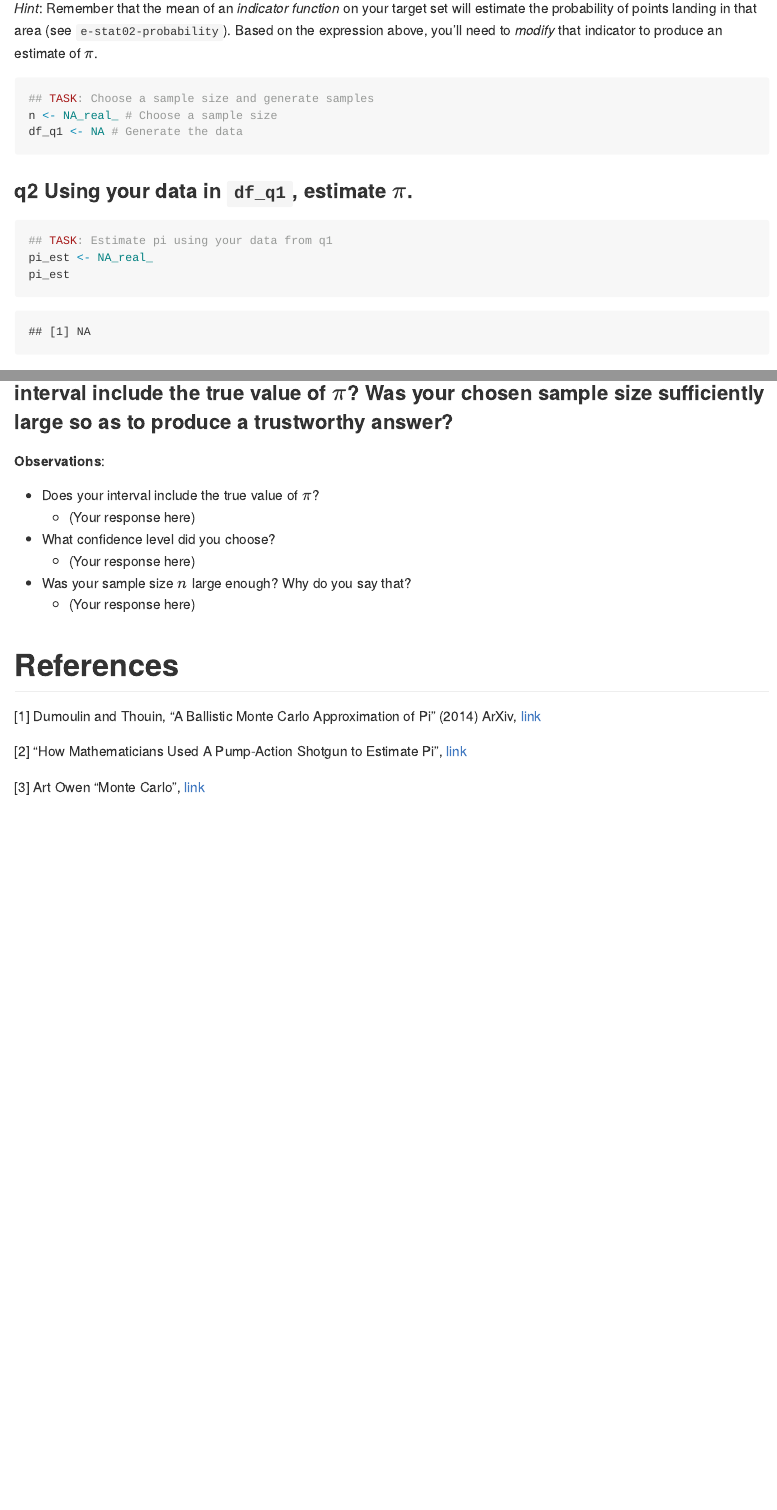
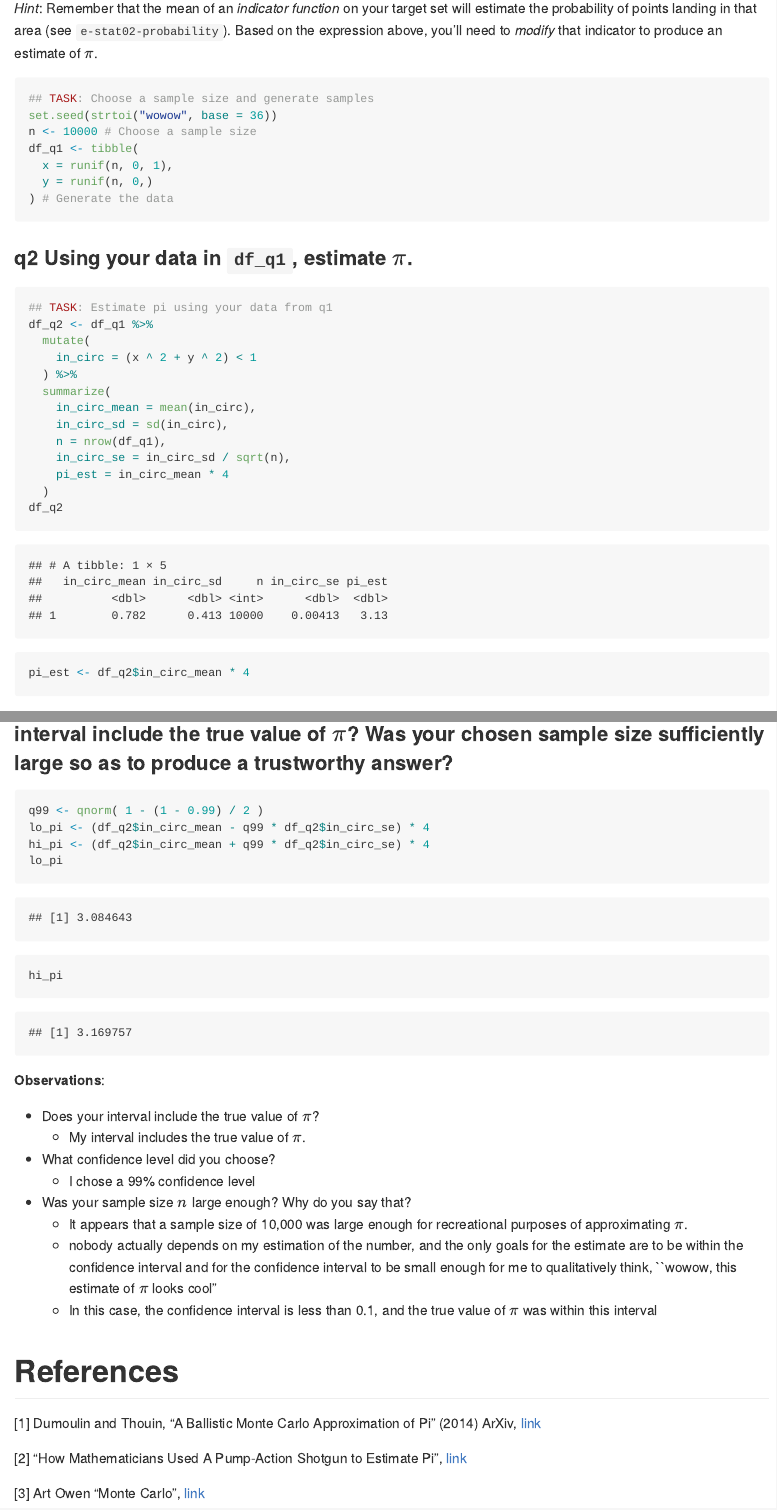
Before and after one commit to intermezzio/s23-data-science, an R Markdown document (challenges/c07-monte-carlo-assignment.Rmd): the page in a window 1100 px wide, from 4110 px down, and a second part further down, joined at a grey line. Rendered offline with R 4.5, knitr and Pandoc, with nearby package versions.

Commit message:
Finish d28 and c07

````diff
--- a/challenges/c07-monte-carlo-assignment.Rmd
+++ b/challenges/c07-monte-carlo-assignment.Rmd
@@ -101,16 +101,31 @@ Remember in `e-stat02-probability` we learned how to estimate probabilities as t
 
 ```{r q1-task}
 ## TASK: Choose a sample size and generate samples
-n <- NA_real_ # Choose a sample size
-df_q1 <- NA # Generate the data
+set.seed(strtoi("wowow", base = 36))
+n <- 10000 # Choose a sample size
+df_q1 <- tibble(
+  x = runif(n, 0, 1),
+  y = runif(n, 0,)
+) # Generate the data
 ```
 
 ### __q2__ Using your data in `df_q1`, estimate $\pi$.
 
 ```{r q2-task}
 ## TASK: Estimate pi using your data from q1
-pi_est <- NA_real_
-pi_est
+df_q2 <- df_q1 %>%
+  mutate(
+    in_circ = (x ^ 2 + y ^ 2) < 1
+  ) %>%
+  summarize(
+    in_circ_mean = mean(in_circ),
+    in_circ_sd = sd(in_circ),
+    n = nrow(df_q1),
+    in_circ_se = in_circ_sd / sqrt(n),
+    pi_est = in_circ_mean * 4
+  )
+df_q2
+pi_est <- df_q2$in_circ_mean * 4
 ```
 
 # Quantifying Uncertainty
@@ -121,16 +136,29 @@ You now have an estimate of $\pi$, but how trustworthy is that estimate? In `e-s
 ### __q3__ Using a CLT approximation, produce a confidence interval for your estimate of $\pi$. Make sure you specify your confidence level. Does your interval include the true value of $\pi$? Was your chosen sample size sufficiently large so as to produce a trustworthy answer?
 
 ```{r q3-task}
+q99 <- qnorm( 1 - (1 - 0.99) / 2 )
+lo_pi <- (df_q2$in_circ_mean - q99 * df_q2$in_circ_se) * 4
+hi_pi <- (df_q2$in_circ_mean + q99 * df_q2$in_circ_se) * 4
+lo_pi
+hi_pi
 ```
 
 **Observations**:
 
 - Does your interval include the true value of $\pi$?
-  - (Your response here)
+  - My interval includes the true value of $\pi$.
 - What confidence level did you choose?
-  - (Your response here)
+  - I chose a 99% confidence level
 - Was your sample size $n$ large enough? Why do you say that?
-  - (Your response here)
+  - It appears that a sample size of 10,000 was large enough
+  for recreational purposes of approximating $\pi$.
+  - nobody actually depends on my estimation of the number, and the
+  only goals for the estimate are to be within the confidence
+  interval and for the confidence interval to be small enough for me
+  to qualitatively think, \`\`wowow, this estimate of $\pi$ looks
+  cool"
+  - In this case, the confidence interval is less than 0.1, and the
+  true value of $\pi$ was within this interval
 
 # References
 <!-- -------------------------------------------------- -->
````
Also changed, not shown: exercises_sequenced/d28-e-stat06-clt-assignment.Rmd (+9 -2 lines), challenges/c07-monte-carlo-assignment.md (added), challenges/c07-monte-carlo-assignment_files/figure-gfm/vis-areas-1.png (added).
